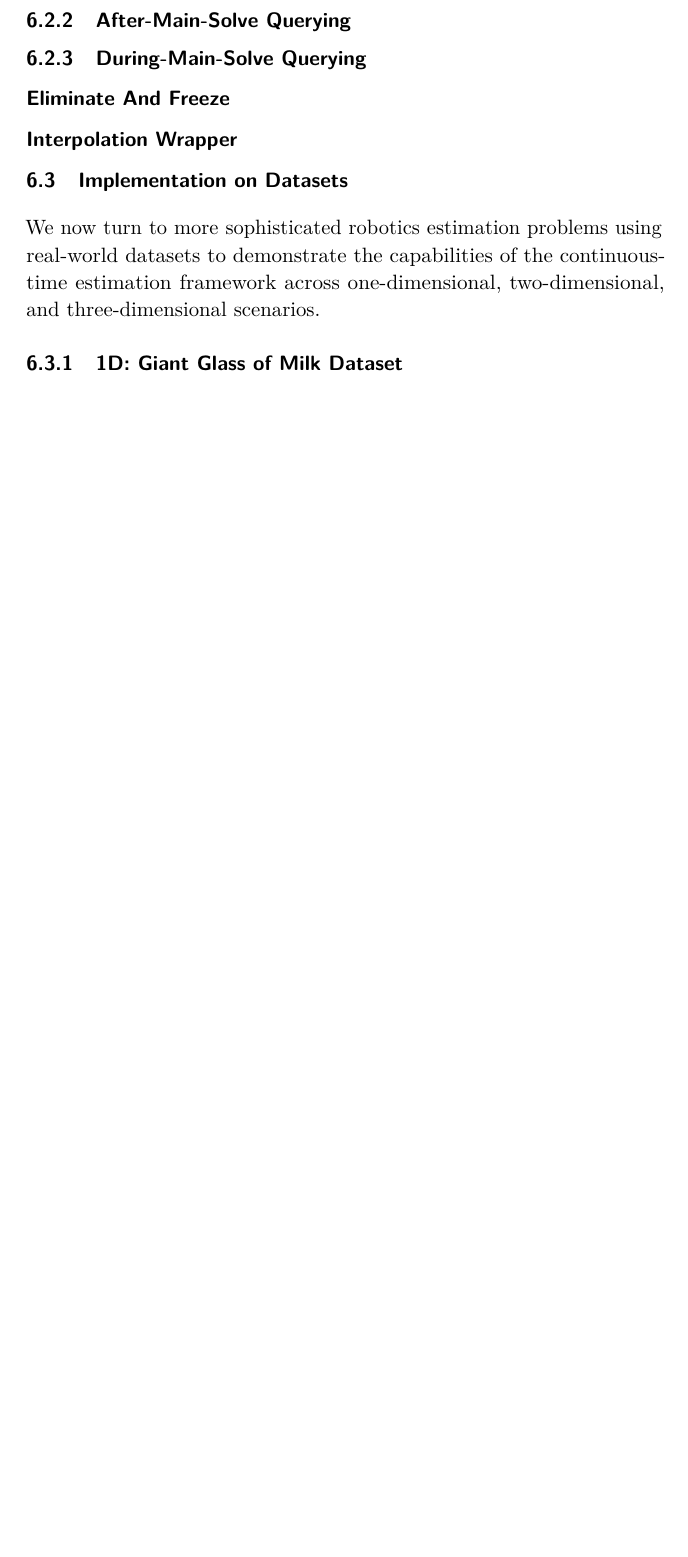
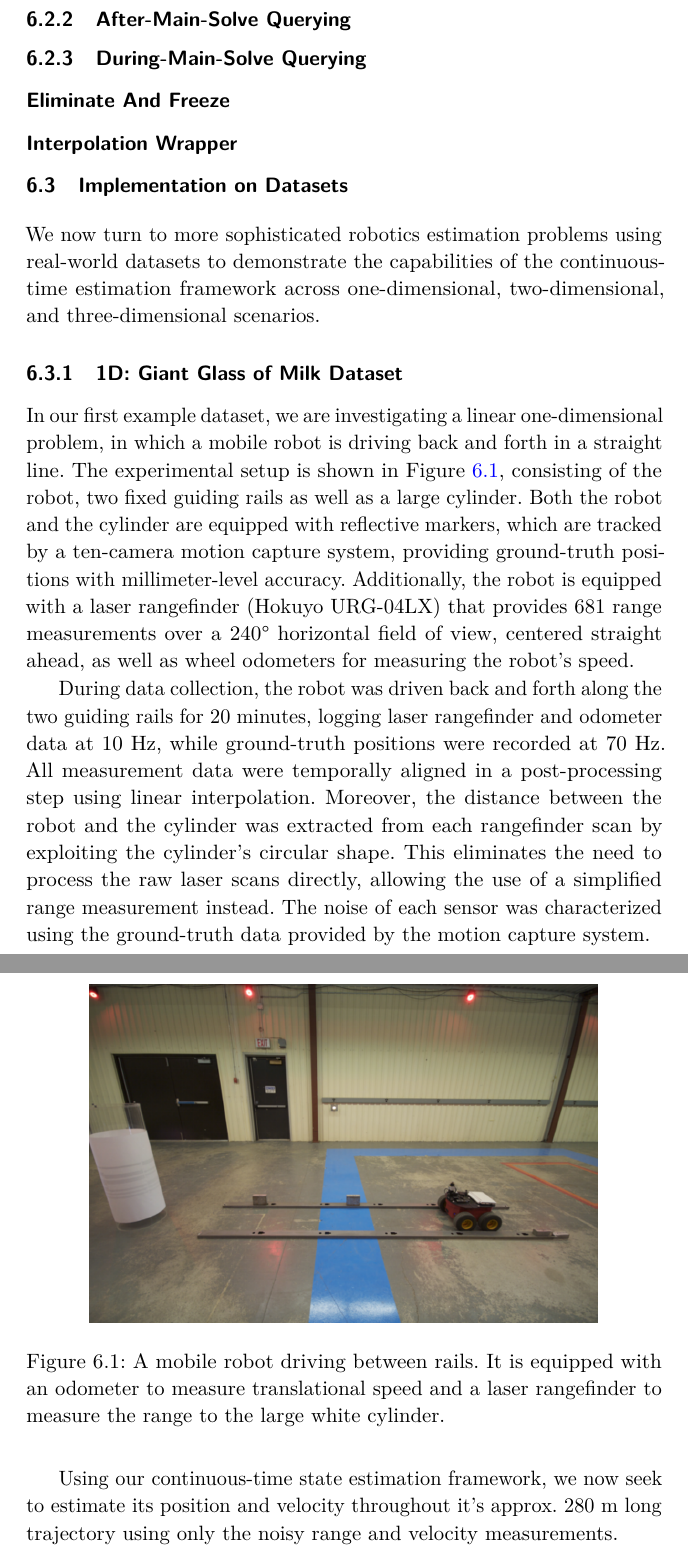
Before and after one commit to utiasASRL/2025-fnt-ctfg, a LaTeX document (latex/main.tex, which reads latex/chap6.tex): part of page 63 of 71 before the commit and two parts of pages 63 and 64 of 73 after it, the two joined at a grey line, cut so that both start at the same text, the shorter picture padded with empty space. Compiled offline with pdfLaTeX; a LaTeX package or settings file that is missing is left out.

Commit message:
Started filling out A1 section

```diff
--- a/latex/chap6.tex
+++ b/latex/chap6.tex
@@ -24,3 +24,23 @@ In the following, we present implementation details to support the use of GTSAM
 We now turn to more sophisticated robotics estimation problems using real-world datasets to demonstrate the capabilities of the continuous-time estimation framework across one-dimensional, two-dimensional, and three-dimensional scenarios.
 
 \subsection{1D: Giant Glass of Milk Dataset}
+
+In our first example dataset, we are investigating a linear one-dimensional problem, in which a mobile robot is driving back and forth in a straight line.
+The experimental setup is shown in Figure~\ref{fig:giant_glass_of_milk}, consisting of the robot, two fixed guiding rails as well as a large cylinder.
+Both the robot and the cylinder are equipped with reflective markers, which are tracked by a ten-camera motion capture system, providing ground-truth positions with millimeter-level accuracy.
+Additionally, the robot is equipped with a laser rangefinder (Hokuyo URG-04LX) that provides 681 range measurements over a 240° horizontal field of view, centered straight ahead, as well as wheel odometers for measuring the robot's speed.
+
+\begin{figure}[ht!]
+	\centering
+	\includegraphics[width=0.8\textwidth]{GiantGlassOfMilk.png}
+	\caption{A mobile robot driving between rails. It is equipped with an odometer to measure translational speed and a laser rangefinder to measure the range to the large white cylinder.}
+	\label{fig:giant_glass_of_milk}
+\end{figure}
+
+During data collection, the robot was driven back and forth along the two guiding rails for 20 minutes, logging laser rangefinder and odometer data at 10 Hz, while ground-truth positions were recorded at 70 Hz.
+All measurement data were temporally aligned in a post-processing step using linear interpolation.
+Moreover, the distance between the robot and the cylinder was extracted from each rangefinder scan by exploiting the cylinder's circular shape.
+This eliminates the need to process the raw laser scans directly, allowing the use of a simplified range measurement instead.
+The noise of each sensor was characterized using the ground-truth data provided by the motion capture system.
+
+Using our continuous-time state estimation framework, we now seek to estimate its position and velocity throughout it's approx. 280~m long trajectory using only the noisy range and velocity measurements.
```
Also changed, not shown: latex/figs/GiantGlassOfMilk.png (added), latex/figs/a1_example_results.pdf (added), latex/chap6.tex (12 more changed lines).
